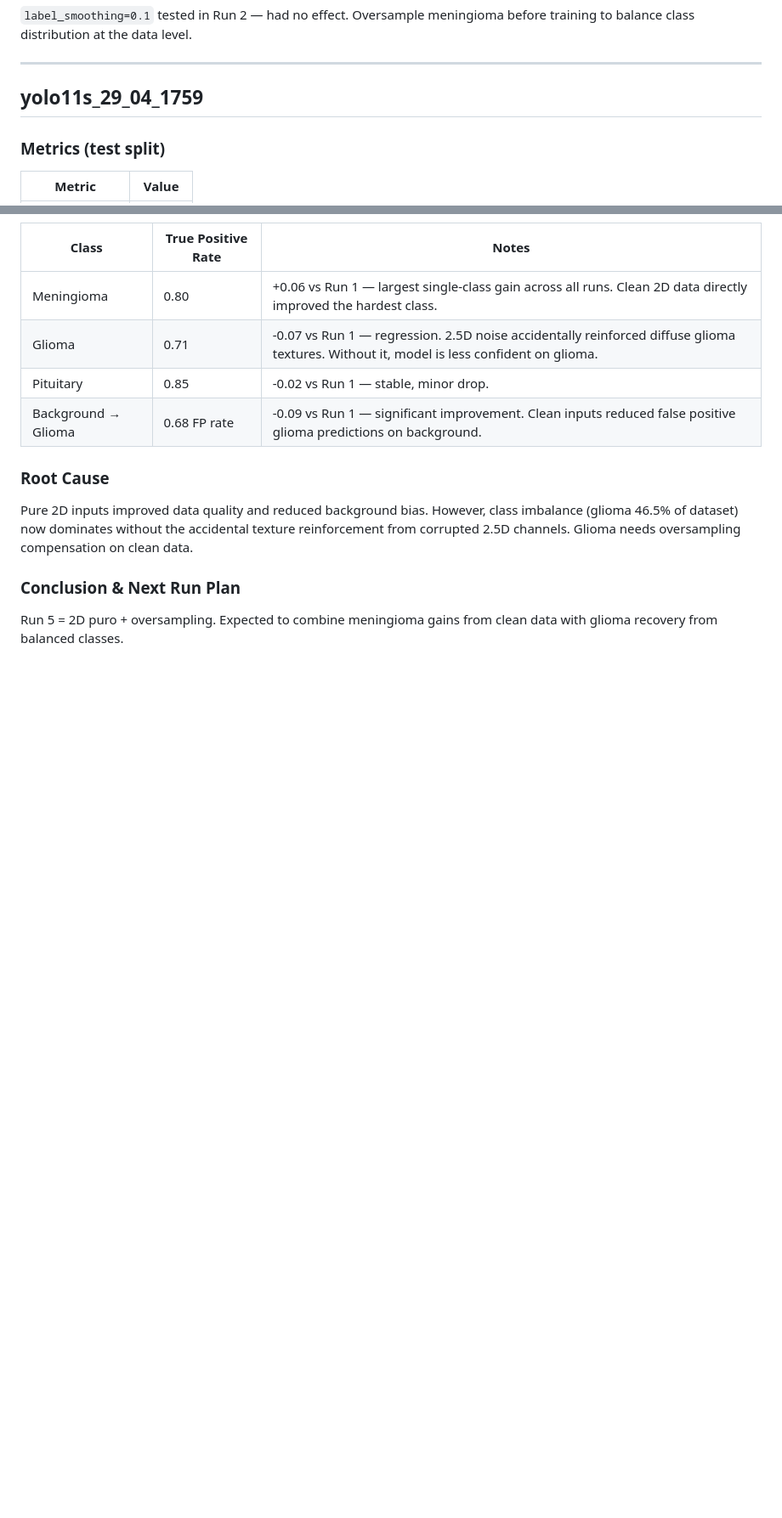
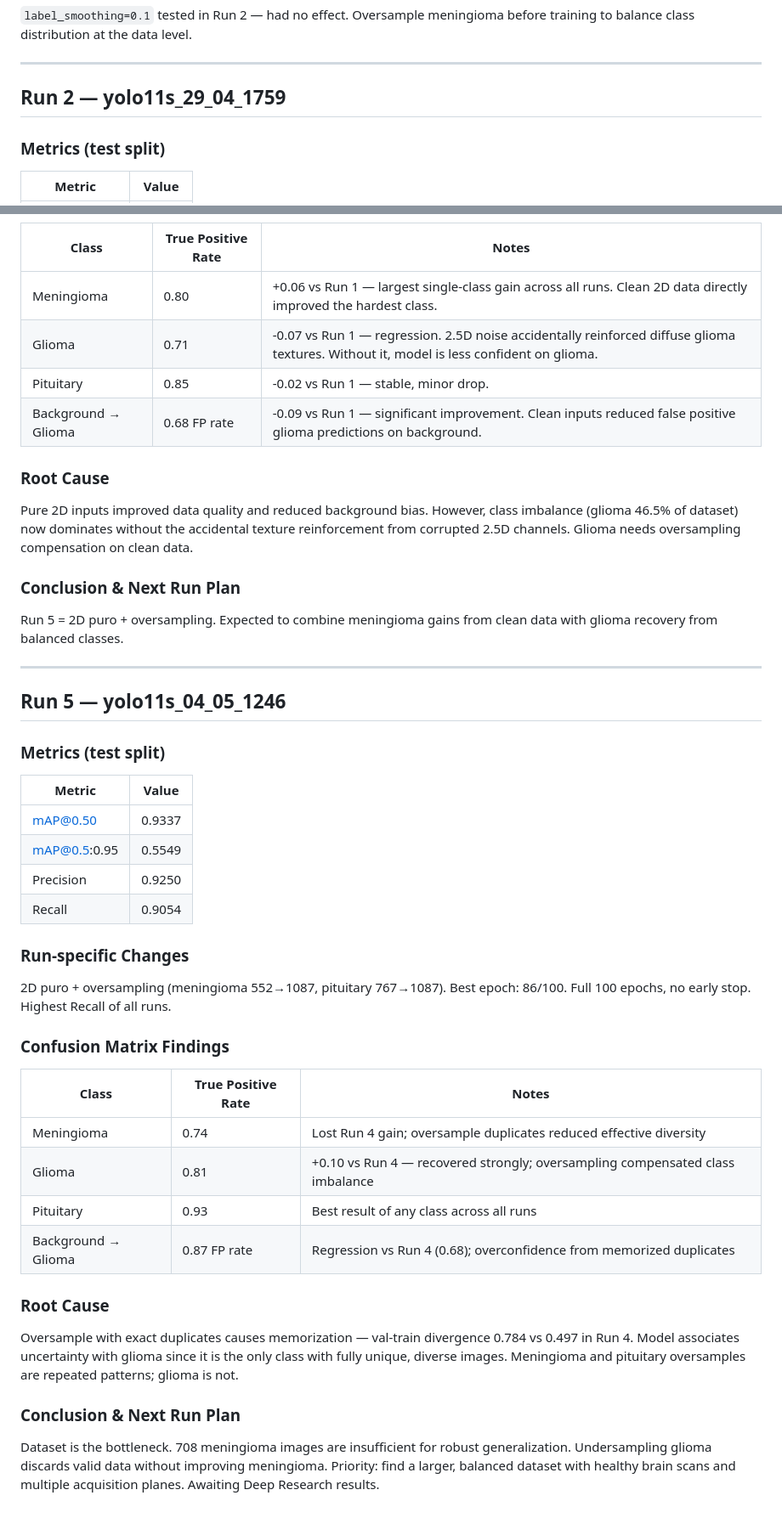
Before and after one commit to Lagoass/YoloBrainTumorDetector, a Markdown page: informative/run_analysis.md, 2 parts joined by grey strips. Shown at 85% size. Rendered like a GitHub page; blank space fills up the shorter version.

```diff
--- a/informative/run_analysis.md
+++ b/informative/run_analysis.md
@@ -70,7 +70,7 @@ Class imbalance: glioma is the most represented class in the dataset. The model
 
 ---
 
-## yolo11s_29_04_1759
+## Run 2 — yolo11s_29_04_1759
 
 ### Metrics (test split)
 | Metric | Value |
@@ -156,3 +156,32 @@ Pure 2D inputs improved data quality and reduced background bias. However, class
 
 ### Conclusion & Next Run Plan
 Run 5 = 2D puro + oversampling. Expected to combine meningioma gains from clean data with glioma recovery from balanced classes.
+
+---
+
+## Run 5 — yolo11s_04_05_1246
+
+### Metrics (test split)
+| Metric | Value |
+|---|---|
+| mAP@0.50 | 0.9337 |
+| mAP@0.5:0.95 | 0.5549 |
+| Precision | 0.9250 |
+| Recall | 0.9054 |
+
+### Run-specific Changes
+2D puro + oversampling (meningioma 552→1087, pituitary 767→1087). Best epoch: 86/100. Full 100 epochs, no early stop. Highest Recall of all runs.
+
+### Confusion Matrix Findings
+| Class | True Positive Rate | Notes |
+|---|---|---|
+| Meningioma | 0.74 | Lost Run 4 gain; oversample duplicates reduced effective diversity |
+| Glioma | 0.81 | +0.10 vs Run 4 — recovered strongly; oversampling compensated class imbalance |
+| Pituitary | 0.93 | Best result of any class across all runs |
+| Background → Glioma | 0.87 FP rate | Regression vs Run 4 (0.68); overconfidence from memorized duplicates |
+
+### Root Cause
+Oversample with exact duplicates causes memorization — val-train divergence 0.784 vs 0.497 in Run 4. Model associates uncertainty with glioma since it is the only class with fully unique, diverse images. Meningioma and pituitary oversamples are repeated patterns; glioma is not.
+
+### Conclusion & Next Run Plan
+Dataset is the bottleneck. 708 meningioma images are insufficient for robust generalization. Undersampling glioma discards valid data without improving meningioma. Priority: find a larger, balanced dataset with healthy brain scans and multiple acquisition planes. Awaiting Deep Research results.
```
Also changed, not shown: other parts of informative/run_analysis.md (+10 -10 lines), informative/content.md (+31 -4 lines).
